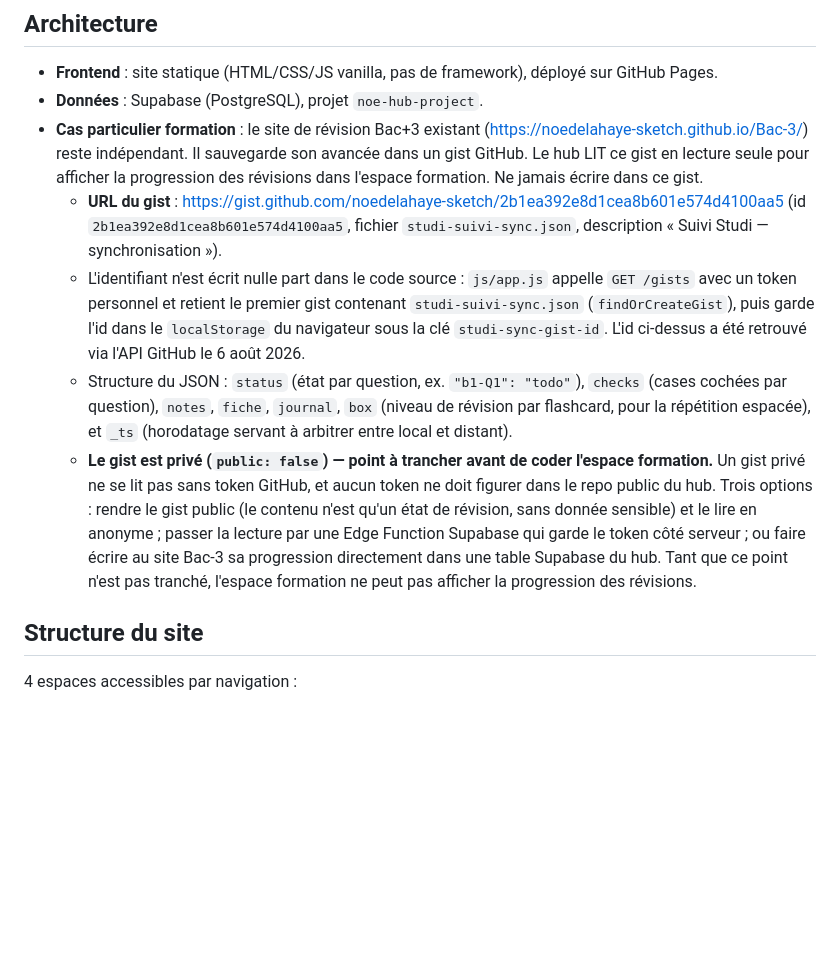
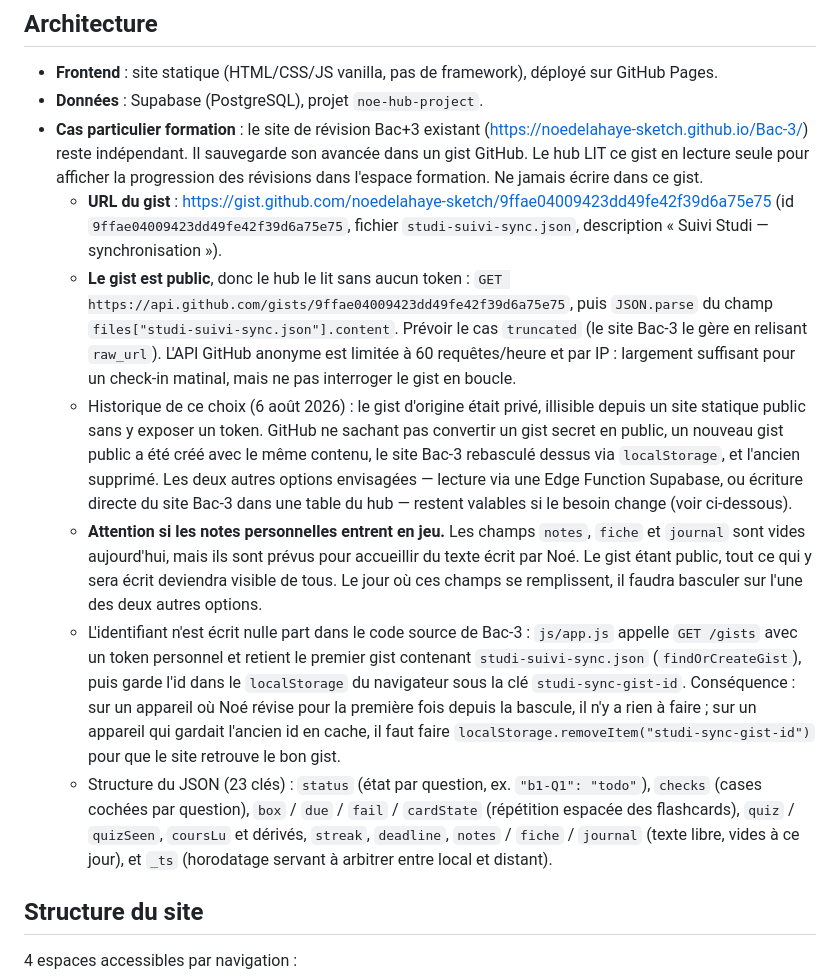
Before and after one commit to noedelahaye-sketch/hub, a Markdown page: CLAUDE.md, the part around the change. Rendered like a GitHub page; blank space fills up the shorter version.

Commit message:
Bascule le suivi Studi sur un gist public
Le gist d'origine était privé, donc illisible depuis un site statique
public sans y exposer un token. GitHub ne sait pas convertir un gist
secret en public : un nouveau gist a été créé avec le même contenu, le
site Bac-3 rebasculé dessus, et l'ancien supprimé.

Vérifié : contenu identique clé par clé, lisible sans token, le site y
écrit bien (2 révisions, _ts concordant), et il ne reste qu'un seul gist
portant studi-suivi-sync.json.

Le brief note la limite qui vient avec ce choix : les champs notes,
fiche et journal sont vides aujourd'hui mais prévus pour du texte
personnel, qui deviendrait public. Les deux autres options restent
décrites pour ce jour-là.

Co-Authored-By: Claude Opus 5 (1M context) <noreply@anthropic.com>
Claude-Session: https://claude.ai/code/session_01929vv4rzEJ9MkibAxTLuJn

```diff
--- a/CLAUDE.md
+++ b/CLAUDE.md
@@ -38,11 +38,14 @@ Le hub existe pour servir Noé, pas l'inverse. Pour éviter que le professionnel
 - **Frontend** : site statique (HTML/CSS/JS vanilla, pas de framework), déployé sur GitHub Pages.
 - **Données** : Supabase (PostgreSQL), projet `noe-hub-project`.
 - **Cas particulier formation** : le site de révision Bac+3 existant (https://noedelahaye-sketch.github.io/Bac-3/) reste indépendant. Il sauvegarde son avancée dans un gist GitHub. Le hub LIT ce gist en lecture seule pour afficher la progression des révisions dans l'espace formation. Ne jamais écrire dans ce gist.
-  - **URL du gist** : https://gist.github.com/noedelahaye-sketch/2b1ea392e8d1cea8b601e574d4100aa5
-    (id `2b1ea392e8d1cea8b601e574d4100aa5`, fichier `studi-suivi-sync.json`, description « Suivi Studi — synchronisation »).
-  - L'identifiant n'est écrit nulle part dans le code source : `js/app.js` appelle `GET /gists` avec un token personnel et retient le premier gist contenant `studi-suivi-sync.json` (`findOrCreateGist`), puis garde l'id dans le `localStorage` du navigateur sous la clé `studi-sync-gist-id`. L'id ci-dessus a été retrouvé via l'API GitHub le 6 août 2026.
-  - Structure du JSON : `status` (état par question, ex. `"b1-Q1": "todo"`), `checks` (cases cochées par question), `notes`, `fiche`, `journal`, `box` (niveau de révision par flashcard, pour la répétition espacée), et `_ts` (horodatage servant à arbitrer entre local et distant).
-  - **Le gist est privé (`public: false`) — point à trancher avant de coder l'espace formation.** Un gist privé ne se lit pas sans token GitHub, et aucun token ne doit figurer dans le repo public du hub. Trois options : rendre le gist public (le contenu n'est qu'un état de révision, sans donnée sensible) et le lire en anonyme ; passer la lecture par une Edge Function Supabase qui garde le token côté serveur ; ou faire écrire au site Bac-3 sa progression directement dans une table Supabase du hub. Tant que ce point n'est pas tranché, l'espace formation ne peut pas afficher la progression des révisions.
+  - **URL du gist** : https://gist.github.com/noedelahaye-sketch/9ffae04009423dd49fe42f39d6a75e75
+    (id `9ffae04009423dd49fe42f39d6a75e75`, fichier `studi-suivi-sync.json`, description « Suivi Studi — synchronisation »).
+  - **Le gist est public**, donc le hub le lit sans aucun token :
+    `GET https://api.github.com/gists/9ffae04009423dd49fe42f39d6a75e75`, puis `JSON.parse` du champ `files["studi-suivi-sync.json"].content`. Prévoir le cas `truncated` (le site Bac-3 le gère en relisant `raw_url`). L'API GitHub anonyme est limitée à 60 requêtes/heure et par IP : largement suffisant pour un check-in matinal, mais ne pas interroger le gist en boucle.
+  - Historique de ce choix (6 août 2026) : le gist d'origine était privé, illisible depuis un site statique public sans y exposer un token. GitHub ne sachant pas convertir un gist secret en public, un nouveau gist public a été créé avec le même contenu, le site Bac-3 rebasculé dessus via `localStorage`, et l'ancien supprimé. Les deux autres options envisagées — lecture via une Edge Function Supabase, ou écriture directe du site Bac-3 dans une table du hub — restent valables si le besoin change (voir ci-dessous).
+  - **Attention si les notes personnelles entrent en jeu.** Les champs `notes`, `fiche` et `journal` sont vides aujourd'hui, mais ils sont prévus pour accueillir du texte écrit par Noé. Le gist étant public, tout ce qui y sera écrit deviendra visible de tous. Le jour où ces champs se remplissent, il faudra basculer sur l'une des deux autres options.
+  - L'identifiant n'est écrit nulle part dans le code source de Bac-3 : `js/app.js` appelle `GET /gists` avec un token personnel et retient le premier gist contenant `studi-suivi-sync.json` (`findOrCreateGist`), puis garde l'id dans le `localStorage` du navigateur sous la clé `studi-sync-gist-id`. Conséquence : sur un appareil où Noé révise pour la première fois depuis la bascule, il n'y a rien à faire ; sur un appareil qui gardait l'ancien id en cache, il faut faire `localStorage.removeItem("studi-sync-gist-id")` pour que le site retrouve le bon gist.
+  - Structure du JSON (23 clés) : `status` (état par question, ex. `"b1-Q1": "todo"`), `checks` (cases cochées par question), `box` / `due` / `fail` / `cardState` (répétition espacée des flashcards), `quiz` / `quizSeen`, `coursLu` et dérivés, `streak`, `deadline`, `notes` / `fiche` / `journal` (texte libre, vides à ce jour), et `_ts` (horodatage servant à arbitrer entre local et distant).
 
 ## Structure du site
 
```
